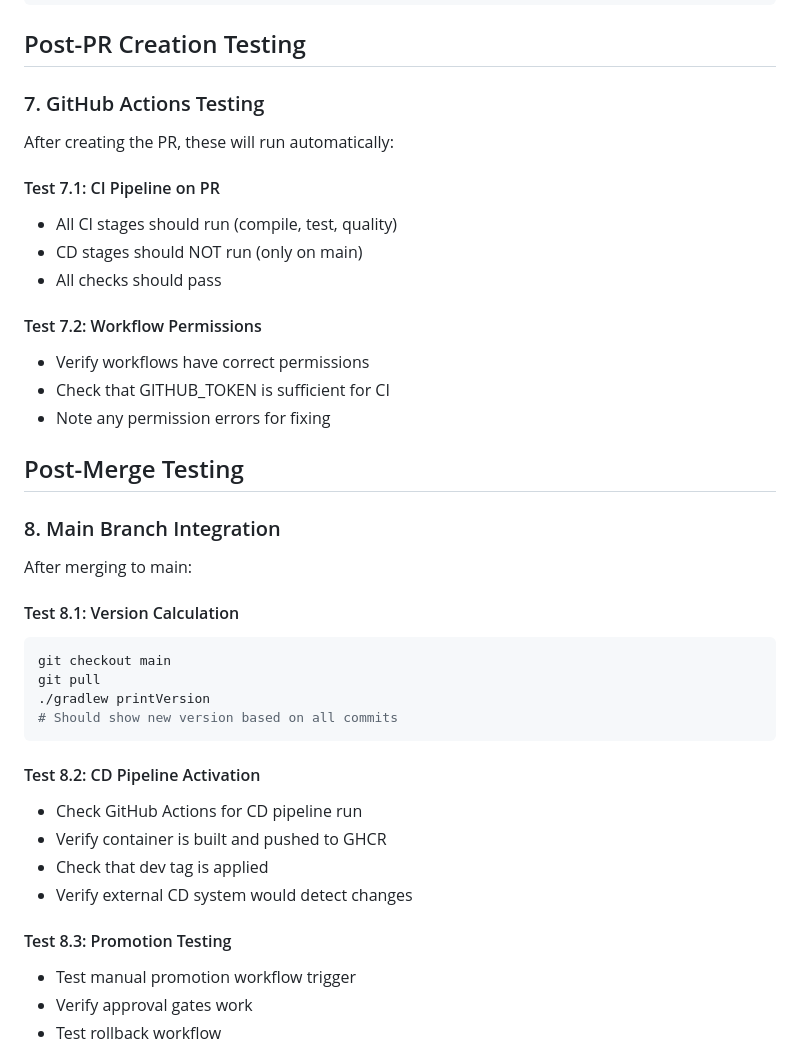
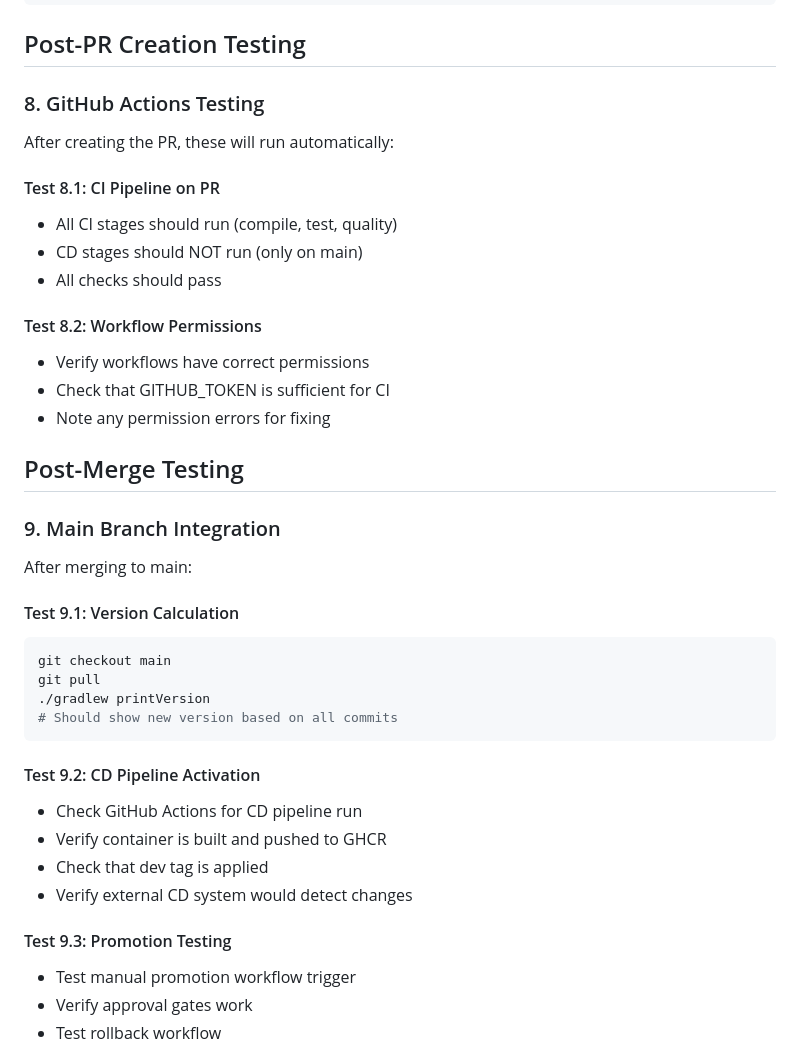
Before and after one commit to spiralhouse/cycletime, a Markdown page: TEST_PLAN.md, the part around one of its changes. Rendered like a GitHub page.

````diff
--- a/TEST_PLAN.md
+++ b/TEST_PLAN.md
@@ -238,27 +362,27 @@ chmod +x test-rollback.sh
 
 ## Post-PR Creation Testing
 
-### 7. GitHub Actions Testing
+### 8. GitHub Actions Testing
 
 After creating the PR, these will run automatically:
 
-#### Test 7.1: CI Pipeline on PR
+#### Test 8.1: CI Pipeline on PR
 - All CI stages should run (compile, test, quality)
 - CD stages should NOT run (only on main)
 - All checks should pass
 
-#### Test 7.2: Workflow Permissions
+#### Test 8.2: Workflow Permissions
 - Verify workflows have correct permissions
 - Check that GITHUB_TOKEN is sufficient for CI
 - Note any permission errors for fixing
 
 ## Post-Merge Testing
 
-### 8. Main Branch Integration
+### 9. Main Branch Integration
 
 After merging to main:
 
-#### Test 8.1: Version Calculation
+#### Test 9.1: Version Calculation
 ```bash
 git checkout main
 git pull
@@ -266,13 +390,13 @@ git pull
 # Should show new version based on all commits
 ```
 
-#### Test 8.2: CD Pipeline Activation
+#### Test 9.2: CD Pipeline Activation
 - Check GitHub Actions for CD pipeline run
 - Verify container is built and pushed to GHCR
 - Check that dev tag is applied
 - Verify external CD system would detect changes
 
-#### Test 8.3: Promotion Testing
+#### Test 9.3: Promotion Testing
 - Test manual promotion workflow trigger
 - Verify approval gates work
 - Test rollback workflow
````
Also changed, not shown: other parts of TEST_PLAN.md (+126 -2 lines).
